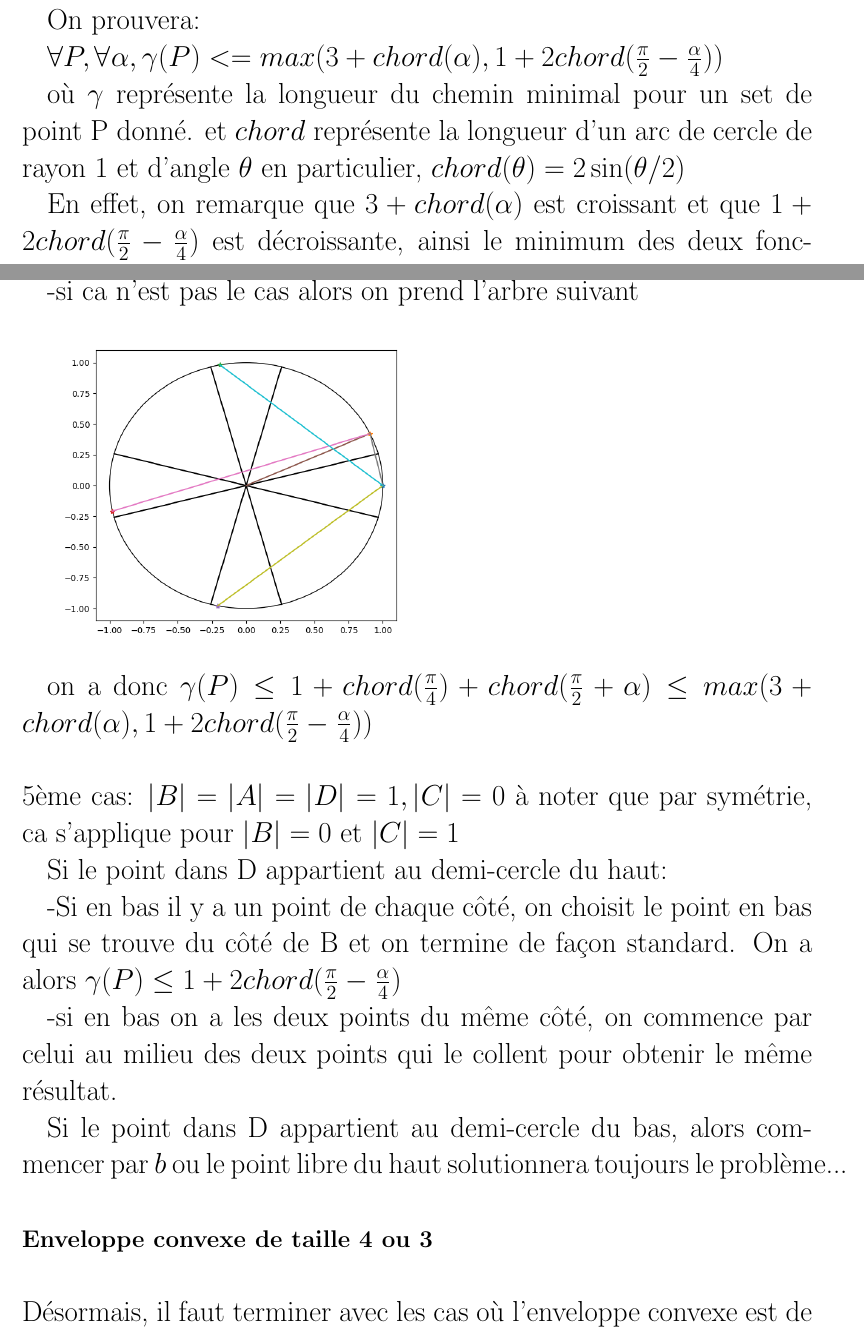
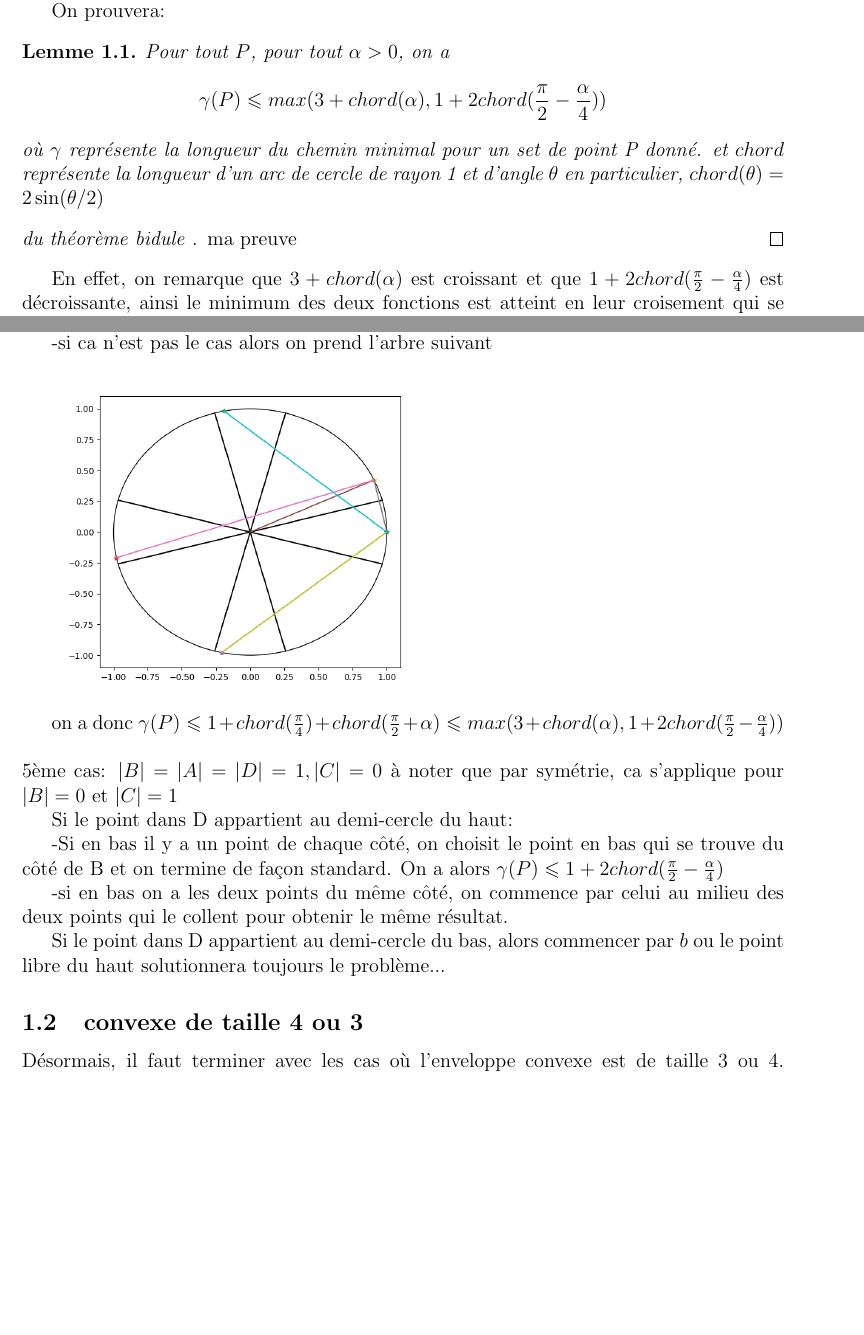
Before and after one commit to lum33n/freeze-tag-internship, a LaTeX document (rapport latex/main.tex, which reads rapport latex/alpha5.tex): two parts of pages 1 and 5 of 14 before the commit and two parts of pages 1 and 4 of 9 after it, joined at a grey line, cut so that both start at the same text, the shorter picture padded with empty space. The pictures show the PDF file rapport latex/main.pdf that the author committed with the source.

Commit message:
subsection

```diff
--- a/rapport latex/alpha5.tex
+++ b/rapport latex/alpha5.tex
@@ -8,9 +8,15 @@ Afin de prouver cette borne, on effectue d'abord une disjonction de cas sur la t
 
 On prouvera:
 
-\(\forall P, \forall \alpha, \gamma(P) \leq max(3 + chord(\alpha), 1 + 2chord(\frac{\pi}{2} - \frac{\alpha}{4})) \)
+\begin{lemma}\label{chord}
+Pour tout $P$, pour tout $\alpha >0$, on a
+$$\gamma(P) \leq max(3 + chord(\alpha), 1 + 2chord(\frac{\pi}{2} - \frac{\alpha}{4})) $$
+où $\gamma$ représente la longueur du chemin minimal pour un set de point P donné. et $chord$ représente la longueur d'un arc de cercle de rayon 1 et d'angle $\theta$ en particulier, $chord(\theta) = 2\sin(\theta/2)$
+\end{lemma}
 
-où $\gamma$ représente la longueur du chemin minimal pour un set de point P donné. et $chord$ représente la longueur d'un arc de cercle de rayon 1 et d'angle $\theta$ en particulier, $chord(\theta) = 2\sin(\theta/2)$
+\begin{proof}[du théorème bidule ]
+ma preuve
+\end{proof}
 
 En effet, on remarque que $3+chord(\alpha)$ est croissant et que $1 + 2chord(\frac{\pi}{2} - \frac{\alpha}{4})$ est décroissante, ainsi le minimum des deux fonctions est atteint en leur croisement qui se produit en une ordonnée $y < 3.603565$ et dont la valeur exacte n'est pas facilement calculable. Ainsi on a
 
@@ -106,11 +109,9 @@ Si le point dans D appartient au demi-cercle du haut:
 -si en bas on a les deux points du même côté, on commence par celui au milieu des deux points qui le collent pour obtenir le même résultat.
 
 Si le point dans D appartient au demi-cercle du bas, alors commencer par $b$ ou le point libre du haut solutionnera toujours le problème...
-\newline
-\newline
-\textbf{\Large{Enveloppe convexe de taille 4 ou 3}}
-\newline
-\newline
+
+\subsection{convexe de taille 4 ou 3}
+
 Désormais, il faut terminer avec les cas où l'enveloppe convexe est de taille 3 ou 4. Heureusement, ces cas sont plus simples.
 Si l'enveloppe convexe est de taille 3, on va vers le point le plus proche du centre qui soit à l'intérieur de l'enveloppe convexe, ensuite un des deux robots ira chercher le deuxième point à l'intérieur tandis que le deuxième ira réveiller le point le plus proche du triangle avant d'aller sur les deux autres.
 
```
Also changed, not shown: rapport latex/cpp implementation.tex (+3 -3 lines), rapport latex/header.tex (+2 -2 lines), rapport latex/main.tex (+3 -3 lines), rapport latex/main.pdf, rapport latex/alpha5.tex (7 more changed lines), 1 other file.
